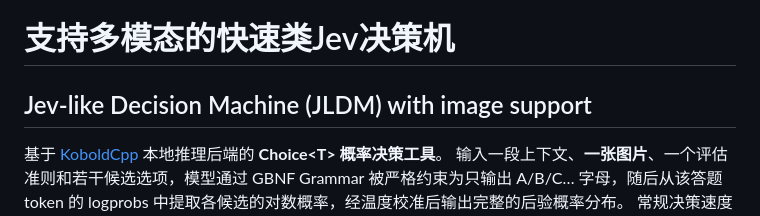
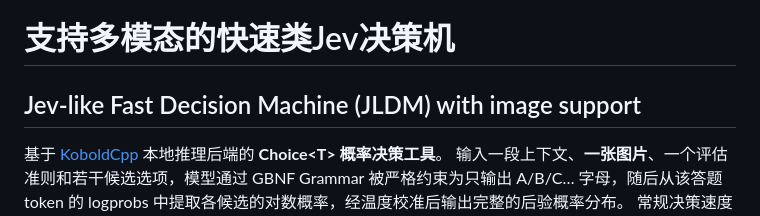
Before and after one commit to wkzhang81/JLDM, a Markdown page: README.md, the part around the change. Rendered like a GitHub page.

Commit message:
Update title to include 'Fast' in README

```diff
--- a/README.md
+++ b/README.md
@@ -1,5 +1,5 @@
 # 支持多模态的快速类Jev决策机
-## Jev-like Decision Machine (JLDM) with image support
+## Jev-like Fast Decision Machine (JLDM) with image support
 
 基于 [KoboldCpp](https://github.com/LostRuins/koboldcpp) 本地推理后端的 **Choice\<T\> 概率决策工具**。
 输入一段上下文、**一张图片**、一个评估准则和若干候选选项，模型通过 GBNF Grammar 被严格约束为只输出 A/B/C… 字母，随后从该答题 token 的 logprobs 中提取各候选的对数概率，经温度校准后输出完整的后验概率分布。
```
